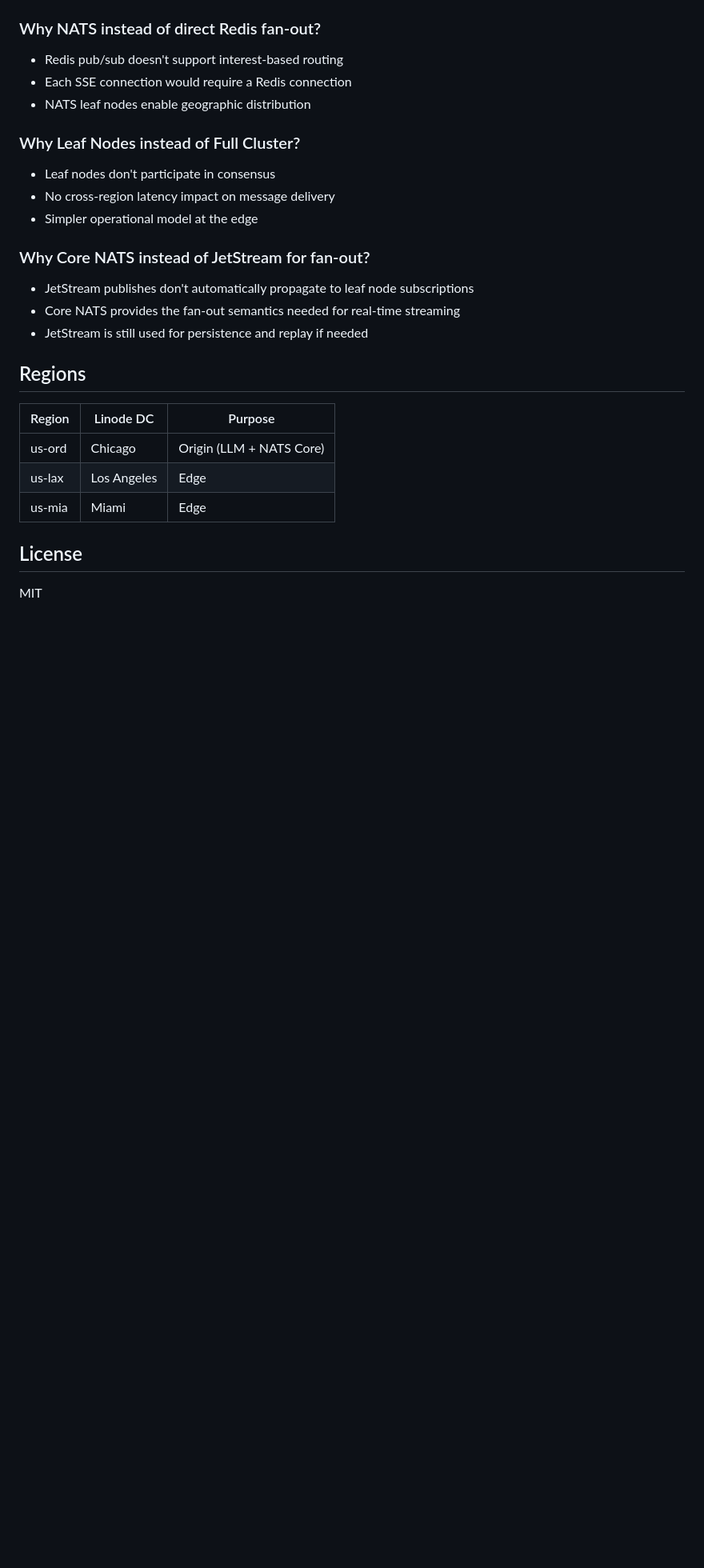
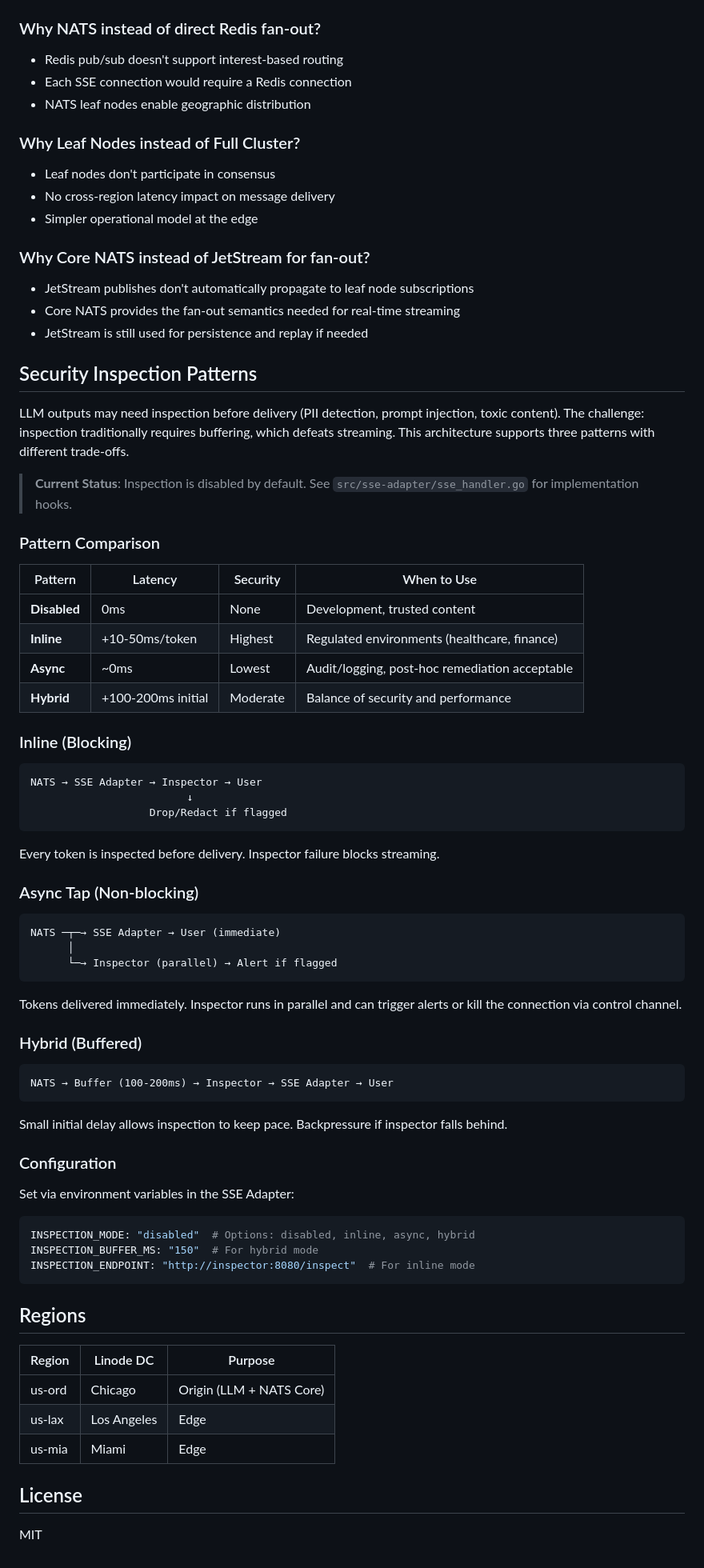
Before and after one commit to ccie7599/distributed-sse-for-llm-response, a Markdown page: README.md, the part around the change. Shown at 80% size. Rendered like a GitHub page; blank space fills up the shorter version.

Commit message:
Add security inspection patterns section to README

````diff
--- a/README.md
+++ b/README.md
@@ -270,6 +270,59 @@ Useful queries:
 - Core NATS provides the fan-out semantics needed for real-time streaming
 - JetStream is still used for persistence and replay if needed
 
+## Security Inspection Patterns
+
+LLM outputs may need inspection before delivery (PII detection, prompt injection, toxic content). The challenge: inspection traditionally requires buffering, which defeats streaming. This architecture supports three patterns with different trade-offs.
+
+> **Current Status**: Inspection is disabled by default. See `src/sse-adapter/sse_handler.go` for implementation hooks.
+
+### Pattern Comparison
+
+| Pattern | Latency | Security | When to Use |
+|---------|---------|----------|-------------|
+| **Disabled** | 0ms | None | Development, trusted content |
+| **Inline** | +10-50ms/token | Highest | Regulated environments (healthcare, finance) |
+| **Async** | ~0ms | Lowest | Audit/logging, post-hoc remediation acceptable |
+| **Hybrid** | +100-200ms initial | Moderate | Balance of security and performance |
+
+### Inline (Blocking)
+
+```
+NATS → SSE Adapter → Inspector → User
+                         ↓
+                   Drop/Redact if flagged
+```
+
+Every token is inspected before delivery. Inspector failure blocks streaming.
+
+### Async Tap (Non-blocking)
+
+```
+NATS ─┬─→ SSE Adapter → User (immediate)
+      │
+      └─→ Inspector (parallel) → Alert if flagged
+```
+
+Tokens delivered immediately. Inspector runs in parallel and can trigger alerts or kill the connection via control channel.
+
+### Hybrid (Buffered)
+
+```
+NATS → Buffer (100-200ms) → Inspector → SSE Adapter → User
+```
+
+Small initial delay allows inspection to keep pace. Backpressure if inspector falls behind.
+
+### Configuration
+
+Set via environment variables in the SSE Adapter:
+
+```yaml
+INSPECTION_MODE: "disabled"  # Options: disabled, inline, async, hybrid
+INSPECTION_BUFFER_MS: "150"  # For hybrid mode
+INSPECTION_ENDPOINT: "http://inspector:8080/inspect"  # For inline mode
+```
+
 ## Regions
 
 | Region | Linode DC | Purpose |
````
